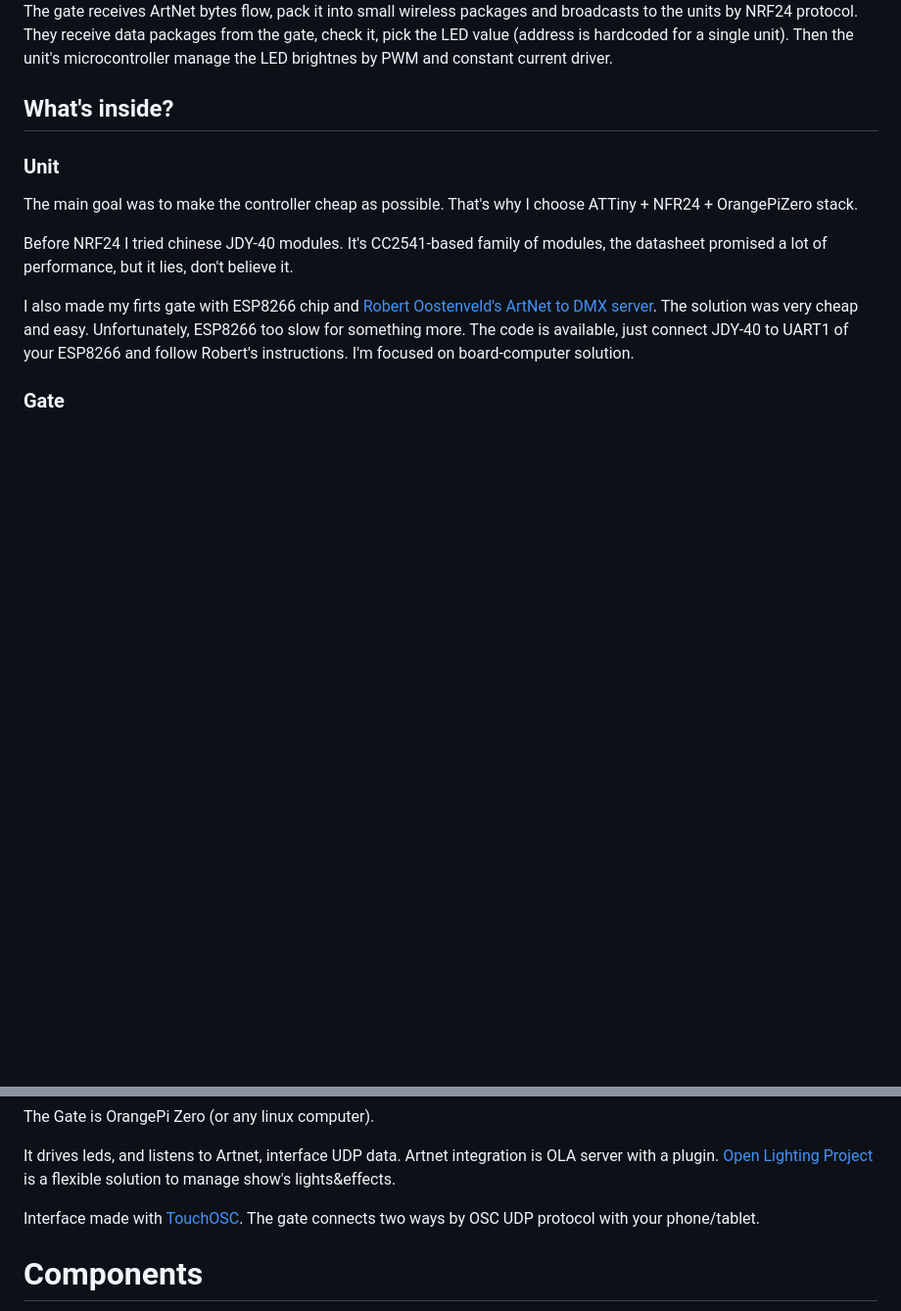
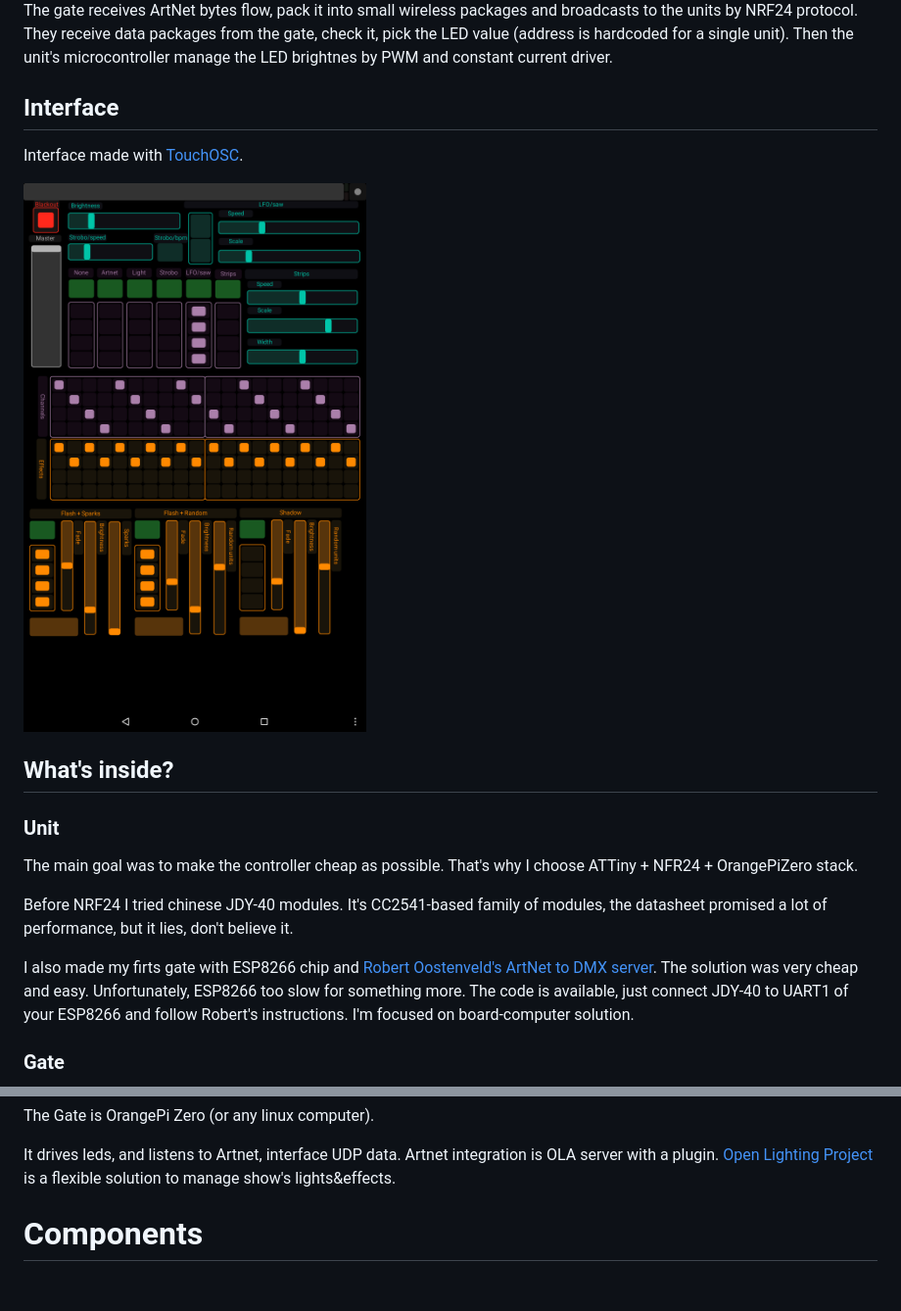
Before and after one commit to fortl/theobject, a Markdown page: README.md, 2 parts joined by grey strips. Shown: that part at 98% size. GitHub-like rendering; pictures changed too: interface/interface.png (added); blank space fills up the shorter version.

Commit message:
+ add interface images

```diff
--- a/README.md
+++ b/README.md
@@ -14,6 +14,10 @@
 <img src="https://raw.githubusercontent.com/fortl/theobject/master/images/theobject-main-scheme.png"/>
 <p>The gate receives ArtNet bytes flow, pack it into small wireless packages and broadcasts to the units by NRF24 protocol. They receive data packages from the gate, check it, pick the LED value (address is hardcoded for a single unit). Then the unit's microcontroller manage the LED brightnes by PWM and constant current driver.</p>
 
+<h2>Interface</h2>
+<p>Interface made with <a href="https://hexler.net/products/touchosc">TouchOSC</a>.</p>
+<img width="400" src="https://raw.githubusercontent.com/fortl/theobject/master/interface/interface.png"/>
+
 <h2>What's inside?</h2>
 <h3>Unit</h3>
 <p>The main goal was to make the controller cheap as possible. That's why I choose ATTiny + NFR24 + OrangePiZero stack.</p>
@@ -24,7 +28,6 @@
 <p>The Gate is OrangePi Zero (or any linux computer).
 <p>It drives leds, and listens to Artnet, interface UDP data.
 Artnet integration is OLA server with a plugin. <a href="https://www.openlighting.org/">Open Lighting Project</a> is a flexible solution to manage show's lights&effects.</p>
-<p>Interface made with <a href="https://hexler.net/products/touchosc">TouchOSC</a>. The gate connects two ways by OSC UDP protocol with your phone/tablet.</p>
 
 <h1>Components</h1>
 <ul>
```
Also changed, not shown: 2 other files.
